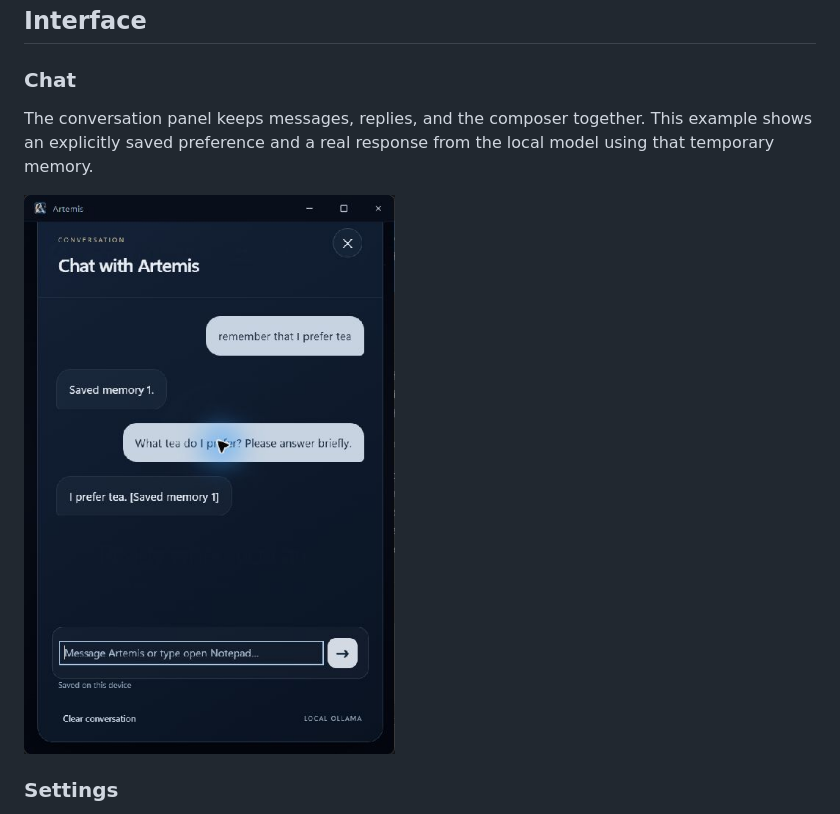
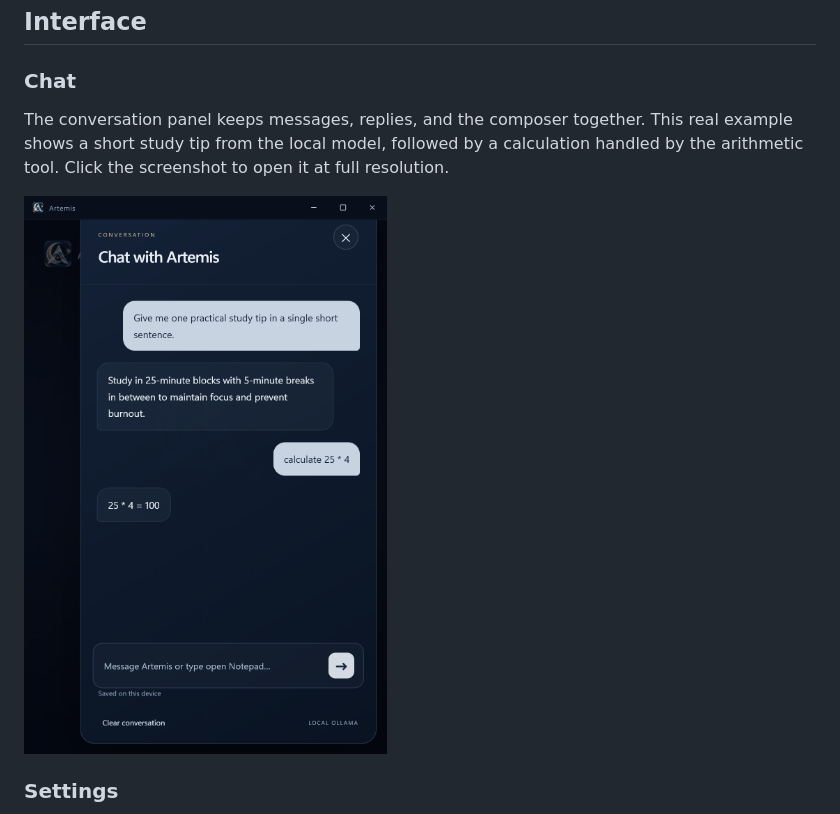
Before and after one commit to hitesh175/Artemis, a Markdown page: README.md, the part around the change printed below. GitHub-like rendering; pictures changed too: docs/images/artemis-chat.jpg (deleted), docs/images/artemis-chat.png (added).

Commit message:
Sharpen home and chat captures and replace the flawed showcase conversation

```diff
--- a/README.md
+++ b/README.md
@@ -60,9 +60,9 @@ See the [usage guide](docs/USAGE.md) for controls, command examples, and feature
 
 ### Chat
 
-The conversation panel keeps messages, replies, and the composer together. This example shows an explicitly saved preference and a real response from the local model using that temporary memory.
+The conversation panel keeps messages, replies, and the composer together. This real example shows a short study tip from the local model, followed by a calculation handled by the arithmetic tool. Click the screenshot to open it at full resolution.
 
-<img src="docs/images/artemis-chat.jpg" alt="Artemis chat showing a saved tea preference and a local-model response" width="520">
+<a href="docs/images/artemis-chat.png"><img src="docs/images/artemis-chat.png" alt="Artemis chat with a real local-model study tip and the correct arithmetic result, 25 times 4 equals 100" width="520"></a>
 
 ### Settings
 
```
Also changed, not shown: other parts of README.md (+1 -1 lines), docs/DEVELOPMENT.md (+7 -2 lines), docs/images/artemis-desktop.jpg (deleted), 2 other files.
